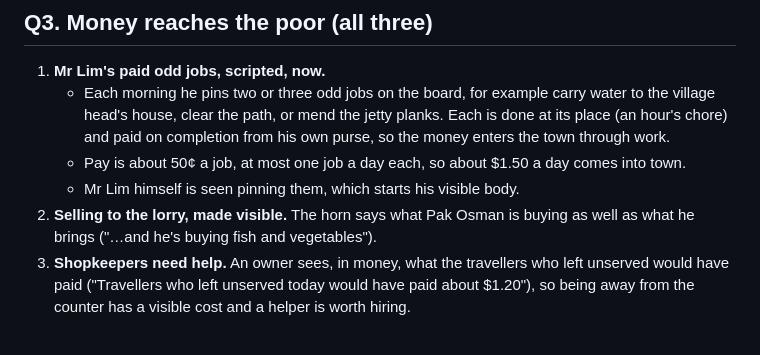
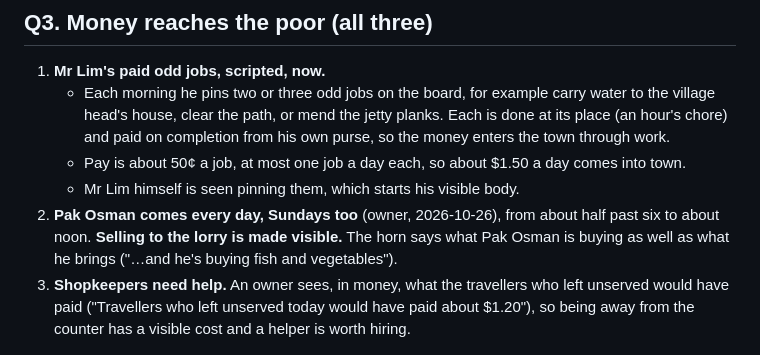
Before and after one commit to kopipengsiewdai/pixel-kampung, a Markdown page: docs/design/subsistence.md, the part around the change. GitHub-like rendering.

Commit message:
design: Pak Osman comes every day (owner 2026-10-26)
Co-Authored-By: Claude Opus 5.5 <noreply@anthropic.com>

```diff
--- a/docs/design/subsistence.md
+++ b/docs/design/subsistence.md
@@ -48,7 +48,7 @@ Kopi stays a drink.
    - Pay is about 50¢ a job, at most one job a day each, so about $1.50 a day comes
      into town.
    - Mr Lim himself is seen pinning them, which starts his visible body.
-2. **Selling to the lorry, made visible.** The horn says what Pak Osman is
+2. **Pak Osman comes every day, Sundays too** (owner, 2026-10-26), from about half past six to about noon. **Selling to the lorry is made visible.** The horn says what Pak Osman is
    buying as well as what he brings ("…and he's buying fish and vegetables").
 3. **Shopkeepers need help.** An owner sees, in money, what the travellers who
    left unserved would have paid ("Travellers who left unserved today would have
```
